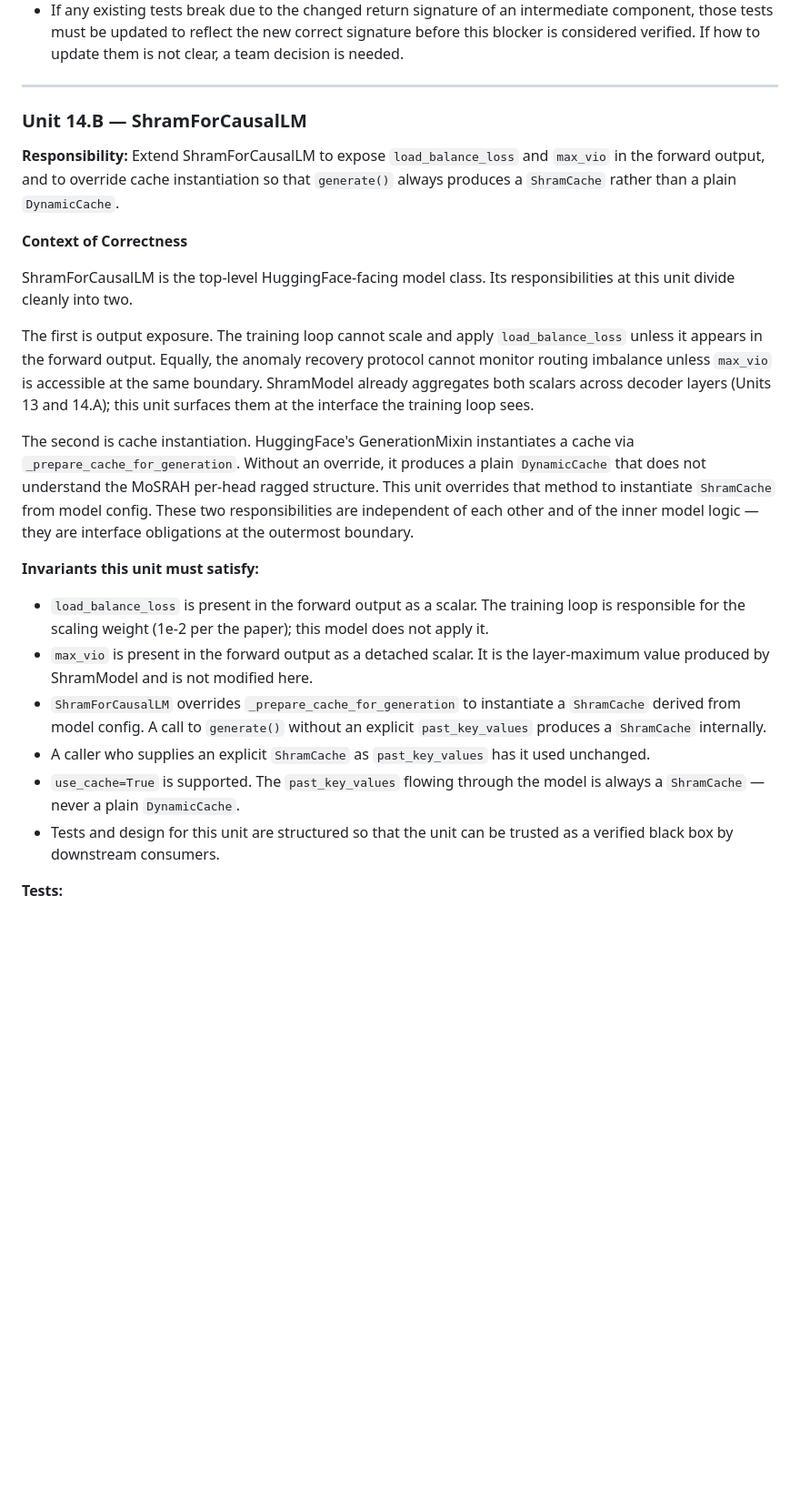
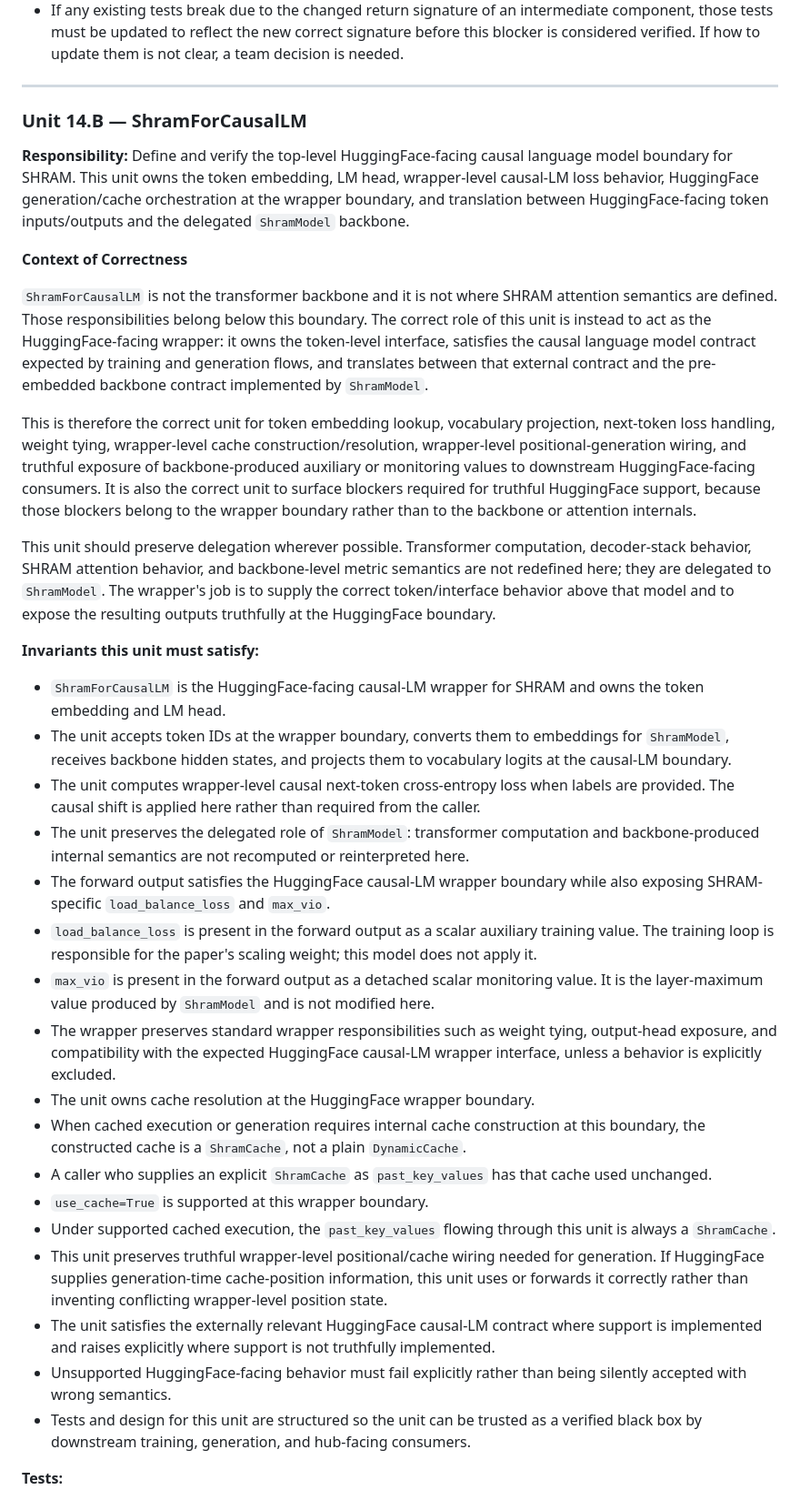
Before and after one commit to smithblack-0/advanced-transformers-lib, a Markdown page: src/shram/plan.md, the part around one of its changes. Shown at 91% size. GitHub-like rendering; blank space fills up the shorter version.

```diff
--- a/src/shram/plan.md
+++ b/src/shram/plan.md
@@ -1308,44 +1308,37 @@ computation and must never contribute gradients to any parameter.
   considered verified. If how to update them is not clear, a team decision is needed.
 
 ---
-
 ### Unit 14.B — ShramForCausalLM
 
-**Responsibility:** Extend ShramForCausalLM to expose `load_balance_loss` and `max_vio` in the
-forward output, and to override cache instantiation so that `generate()` always produces a
-`ShramCache` rather than a plain `DynamicCache`.
+**Responsibility:** Define and verify the top-level HuggingFace-facing causal language model boundary for SHRAM. This unit owns the token embedding, LM head, wrapper-level causal-LM loss behavior, HuggingFace generation/cache orchestration at the wrapper boundary, and translation between HuggingFace-facing token inputs/outputs and the delegated `ShramModel` backbone.
 
 **Context of Correctness**
 
-ShramForCausalLM is the top-level HuggingFace-facing model class. Its responsibilities at this
-unit divide cleanly into two.
+`ShramForCausalLM` is not the transformer backbone and it is not where SHRAM attention semantics are defined. Those responsibilities belong below this boundary. The correct role of this unit is instead to act as the HuggingFace-facing wrapper: it owns the token-level interface, satisfies the causal language model contract expected by training and generation flows, and translates between that external contract and the pre-embedded backbone contract implemented by `ShramModel`.
 
-The first is output exposure. The training loop cannot scale and apply `load_balance_loss`
-unless it appears in the forward output. Equally, the anomaly recovery protocol cannot monitor
-routing imbalance unless `max_vio` is accessible at the same boundary. ShramModel already
-aggregates both scalars across decoder layers (Units 13 and 14.A); this unit surfaces them at
-the interface the training loop sees.
+This is therefore the correct unit for token embedding lookup, vocabulary projection, next-token loss handling, weight tying, wrapper-level cache construction/resolution, wrapper-level positional-generation wiring, and truthful exposure of backbone-produced auxiliary or monitoring values to downstream HuggingFace-facing consumers. It is also the correct unit to surface blockers required for truthful HuggingFace support, because those blockers belong to the wrapper boundary rather than to the backbone or attention internals.
 
-The second is cache instantiation. HuggingFace's GenerationMixin instantiates a cache via
-`_prepare_cache_for_generation`. Without an override, it produces a plain `DynamicCache` that
-does not understand the MoSRAH per-head ragged structure. This unit overrides that method to
-instantiate `ShramCache` from model config. These two responsibilities are independent of each
-other and of the inner model logic — they are interface obligations at the outermost boundary.
+This unit should preserve delegation wherever possible. Transformer computation, decoder-stack behavior, SHRAM attention behavior, and backbone-level metric semantics are not redefined here; they are delegated to `ShramModel`. The wrapper's job is to supply the correct token/interface behavior above that model and to expose the resulting outputs truthfully at the HuggingFace boundary.
 
 **Invariants this unit must satisfy:**
 
-- `load_balance_loss` is present in the forward output as a scalar. The training loop is
-  responsible for the scaling weight (1e-2 per the paper); this model does not apply it.
-- `max_vio` is present in the forward output as a detached scalar. It is the layer-maximum
-  value produced by ShramModel and is not modified here.
-- `ShramForCausalLM` overrides `_prepare_cache_for_generation` to instantiate a `ShramCache`
-  derived from model config. A call to `generate()` without an explicit `past_key_values`
-  produces a `ShramCache` internally.
-- A caller who supplies an explicit `ShramCache` as `past_key_values` has it used unchanged.
-- `use_cache=True` is supported. The `past_key_values` flowing through the model is always a
-  `ShramCache` — never a plain `DynamicCache`.
-- Tests and design for this unit are structured so that the unit can be trusted as a verified
-  black box by downstream consumers.
+- `ShramForCausalLM` is the HuggingFace-facing causal-LM wrapper for SHRAM and owns the token embedding and LM head.
+- The unit accepts token IDs at the wrapper boundary, converts them to embeddings for `ShramModel`, receives backbone hidden states, and projects them to vocabulary logits at the causal-LM boundary.
+- The unit computes wrapper-level causal next-token cross-entropy loss when labels are provided. The causal shift is applied here rather than required from the caller.
+- The unit preserves the delegated role of `ShramModel`: transformer computation and backbone-produced internal semantics are not recomputed or reinterpreted here.
+- The forward output satisfies the HuggingFace causal-LM wrapper boundary while also exposing SHRAM-specific `load_balance_loss` and `max_vio`.
+- `load_balance_loss` is present in the forward output as a scalar auxiliary training value. The training loop is responsible for the paper's scaling weight; this model does not apply it.
+- `max_vio` is present in the forward output as a detached scalar monitoring value. It is the layer-maximum value produced by `ShramModel` and is not modified here.
+- The wrapper preserves standard wrapper responsibilities such as weight tying, output-head exposure, and compatibility with the expected HuggingFace causal-LM wrapper interface, unless a behavior is explicitly excluded.
+- The unit owns cache resolution at the HuggingFace wrapper boundary.
+- When cached execution or generation requires internal cache construction at this boundary, the constructed cache is a `ShramCache`, not a plain `DynamicCache`.
+- A caller who supplies an explicit `ShramCache` as `past_key_values` has that cache used unchanged.
+- `use_cache=True` is supported at this wrapper boundary.
+- Under supported cached execution, the `past_key_values` flowing through this unit is always a `ShramCache`.
+- This unit preserves truthful wrapper-level positional/cache wiring needed for generation. If HuggingFace supplies generation-time cache-position information, this unit uses or forwards it correctly rather than inventing conflicting wrapper-level position state.
+- The unit satisfies the externally relevant HuggingFace causal-LM contract where support is implemented and raises explicitly where support is not truthfully implemented.
+- Unsupported HuggingFace-facing behavior must fail explicitly rather than being silently accepted with wrong semantics.
+- Tests and design for this unit are structured so the unit can be trusted as a verified black box by downstream training, generation, and hub-facing consumers.
 
 **Tests:**
 
```
Also changed, not shown: other parts of src/shram/plan.md (+31 -14 lines).
